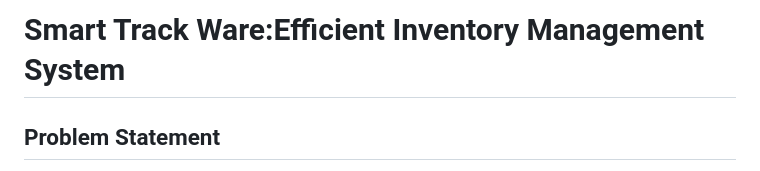
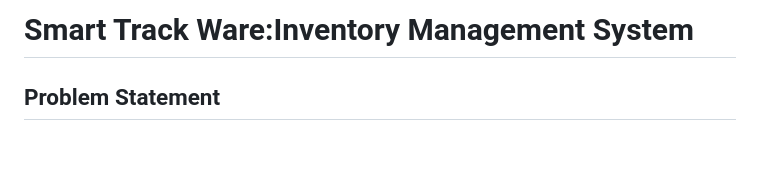
Before and after one commit to raydbasa/Smart-Trackware, a Markdown page: README.md, the part around the change. Rendered like a GitHub page; blank space fills up the shorter version.

```diff
--- a/README.md
+++ b/README.md
@@ -1,4 +1,4 @@
-# Smart Track Ware:Efficient Inventory Management System
+# Smart Track Ware:Inventory Management System
 
 ## Problem Statement
 Efficient inventory management is critical for ensuring smooth warehouse operations and prompt order fulfillment. Traditional manual inventory procedures are often inefficient, error-prone, and labor-intensive, leading to delays, mistakes, and higher operational costs. These challenges necessitate a modern solution that can streamline processes, reduce errors, and enhance overall efficiency.
```
